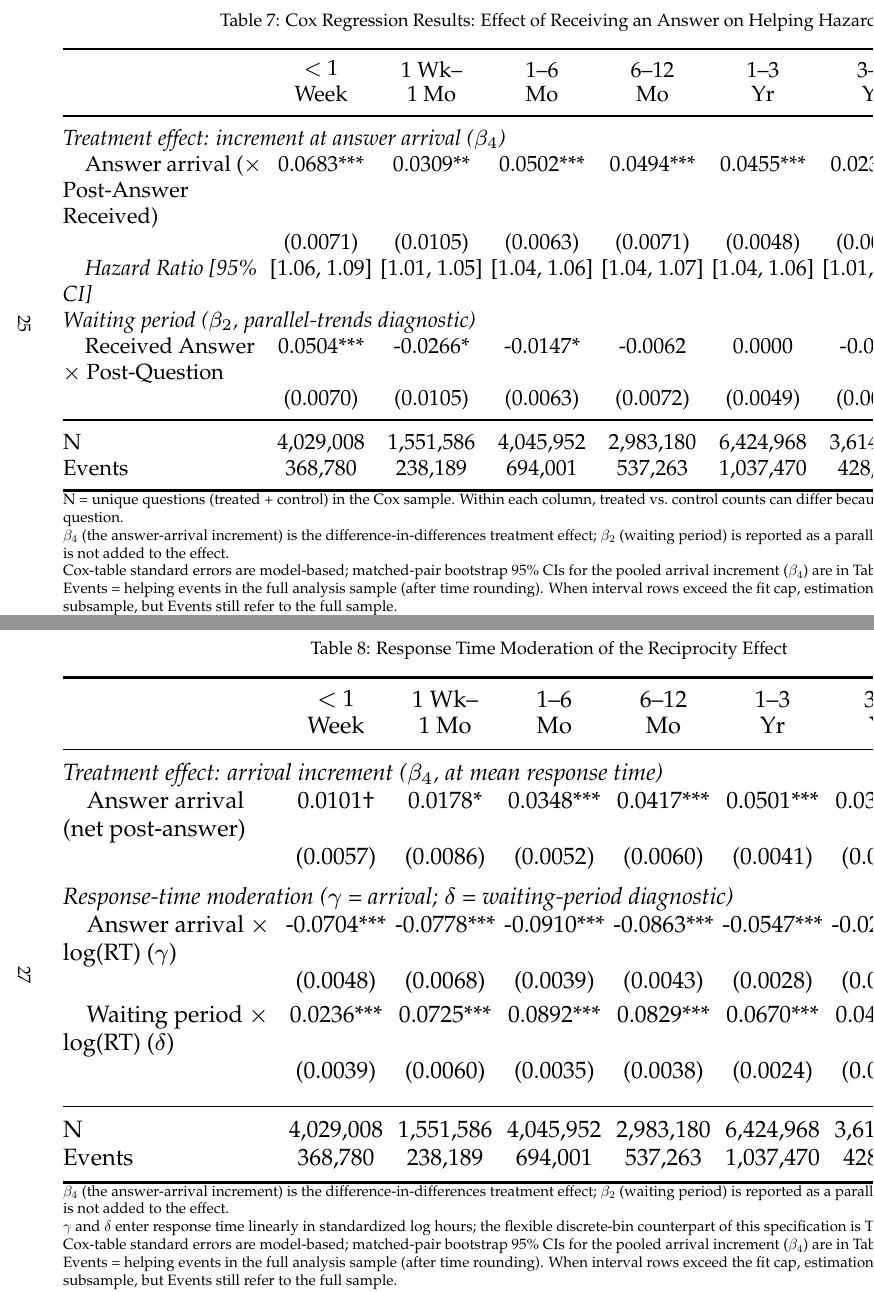
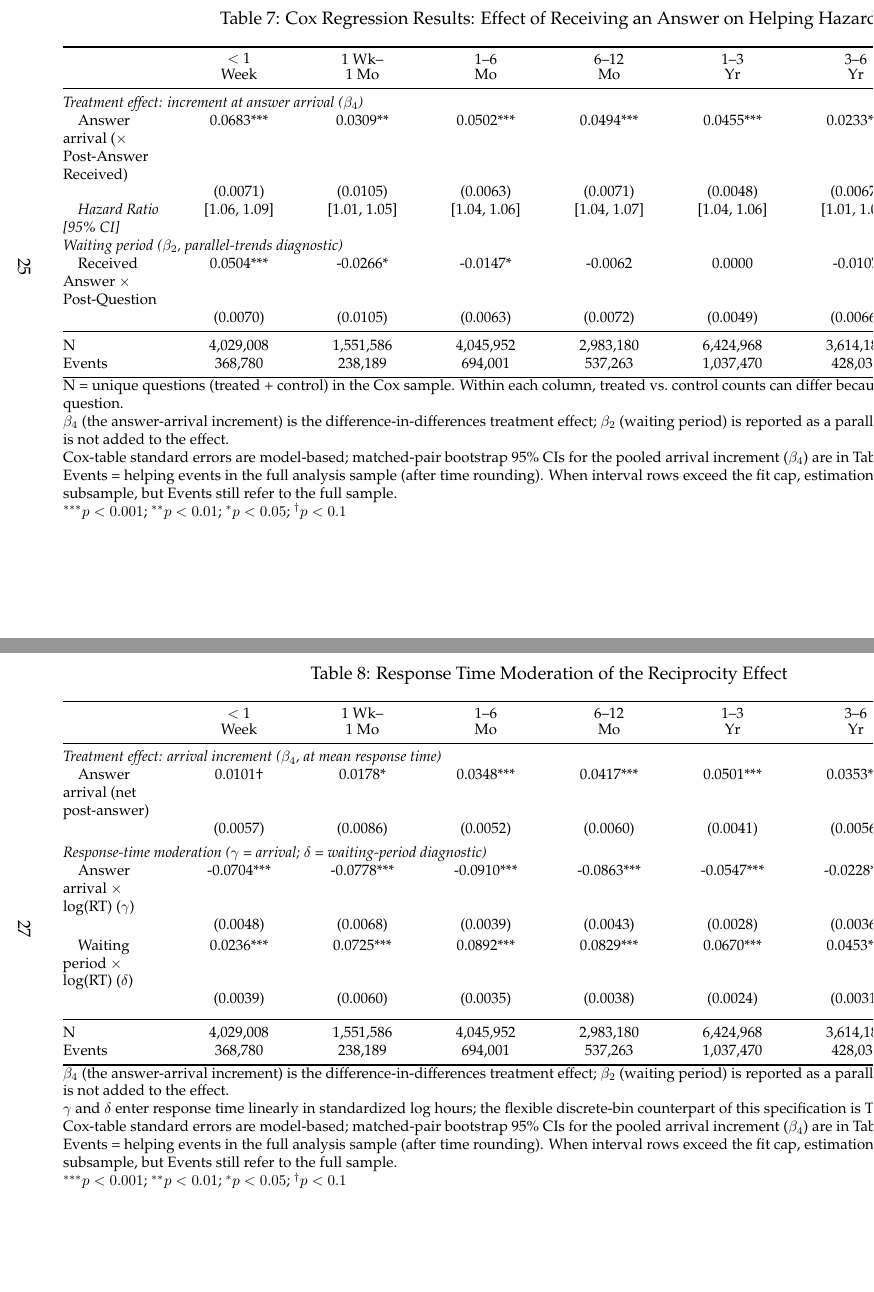
Before and after one commit to svenprue/prosocial-status-online-community, a LaTeX paper (main.tex, which reads analysis/output_tables/main_results.tex, analysis/output_tables/speed_results.tex): two parts of pages 25 and 27 of 52, joined at a grey line, cut so that both start at the same text. Compiled offline with pdfLaTeX; a missing bibliography style is replaced by a similar one.

Commit message:
Stop magnifying the tenure tables' font via resizebox
The Cox main-results and response-time tables were wrapped in
\resizebox{\linewidth}{!}{...}, which scaled the whole tabular up to
page width and magnified the type along with it (the tight \scriptsize
and 1.5pt \tabcolsep made the natural width small, so the scale factor
was large). Switch to tabularx at \linewidth with a fixed \footnotesize:
columns now stretch via padding to fill the width without enlarging the
font. Fixes the shared _tenure_table_* helpers plus the two regenerated
outputs (main_results.tex, speed_results.tex). Verified: manuscript
compiles clean, neither table emits an overfull hbox.

Co-Authored-By: Claude Opus 4.8 <noreply@anthropic.com>

```diff
--- a/analysis/output_tables/main_results.tex
+++ b/analysis/output_tables/main_results.tex
@@ -2,10 +2,9 @@
 \caption{Cox Regression Results: Effect of Receiving an Answer on Helping Hazard}
 \label{tab:main_results}
 \centering
-\scriptsize
-\setlength{\tabcolsep}{1.5pt}
-\resizebox{\linewidth}{!}{%
-\begin{tabular}{@{}>{\raggedright\arraybackslash}p{2.55cm}*{7}{c}@{}}
+\footnotesize
+\setlength{\tabcolsep}{4pt}
+\begin{tabularx}{\linewidth}{@{}>{\raggedright\arraybackslash}p{2.55cm}*{7}{>{\centering\arraybackslash}X}@{}}
 \toprule
  & \shortstack[c]{$<$ 1\\Week} & \shortstack[c]{1 Wk--\\1 Mo} & \shortstack[c]{1--6\\Mo} & \shortstack[c]{6--12\\Mo} & \shortstack[c]{1--3\\Yr} & \shortstack[c]{3--6\\Yr} & \shortstack[c]{$>$ 6\\Yrs} \\
 \midrule
@@ -20,8 +19,7 @@
 N & 4,029,008 & 1,551,586 & 4,045,952 & 2,983,180 & 6,424,968 & 3,614,184 & 1,700,882 \\
 Events & 368,780 & 238,189 & 694,001 & 537,263 & 1,037,470 & 428,036 & 132,234 \\
 \bottomrule
-\end{tabular}%
-}
+\end{tabularx}
 \vspace{0.35em}
 \begin{minipage}{\linewidth}
 \footnotesize
--- a/analysis/output_tables/speed_results.tex
+++ b/analysis/output_tables/speed_results.tex
@@ -2,10 +2,9 @@
 \caption{Response Time Moderation of the Reciprocity Effect}
 \label{tab:speed_results}
 \centering
-\scriptsize
-\setlength{\tabcolsep}{1.5pt}
-\resizebox{\linewidth}{!}{%
-\begin{tabular}{@{}>{\raggedright\arraybackslash}p{2.55cm}*{7}{c}@{}}
+\footnotesize
+\setlength{\tabcolsep}{4pt}
+\begin{tabularx}{\linewidth}{@{}>{\raggedright\arraybackslash}p{2.55cm}*{7}{>{\centering\arraybackslash}X}@{}}
 \toprule
  & \shortstack[c]{$<$ 1\\Week} & \shortstack[c]{1 Wk--\\1 Mo} & \shortstack[c]{1--6\\Mo} & \shortstack[c]{6--12\\Mo} & \shortstack[c]{1--3\\Yr} & \shortstack[c]{3--6\\Yr} & \shortstack[c]{$>$ 6\\Yrs} \\
 \midrule
@@ -21,8 +20,7 @@
 N & 4,029,008 & 1,551,586 & 4,045,952 & 2,983,180 & 6,424,968 & 3,614,184 & 1,700,882 \\
 Events & 368,780 & 238,189 & 694,001 & 537,263 & 1,037,470 & 428,036 & 132,234 \\
 \bottomrule
-\end{tabular}%
-}
+\end{tabularx}
 \vspace{0.35em}
 \begin{minipage}{\linewidth}
 \footnotesize
```
Also changed, not shown: 1 other file.
